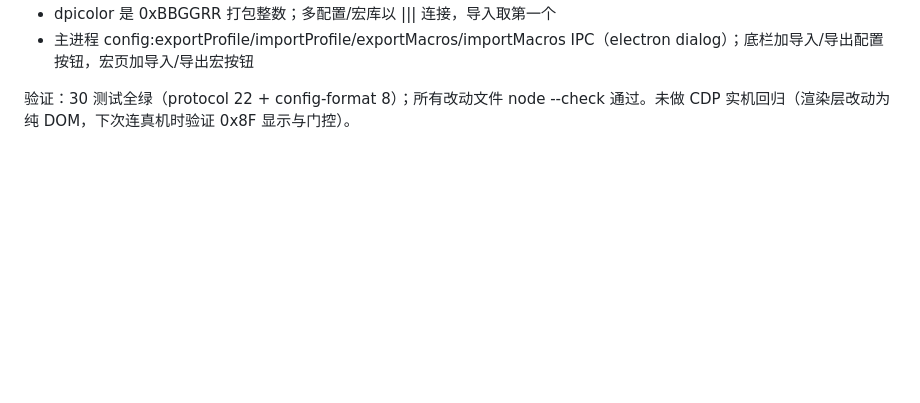
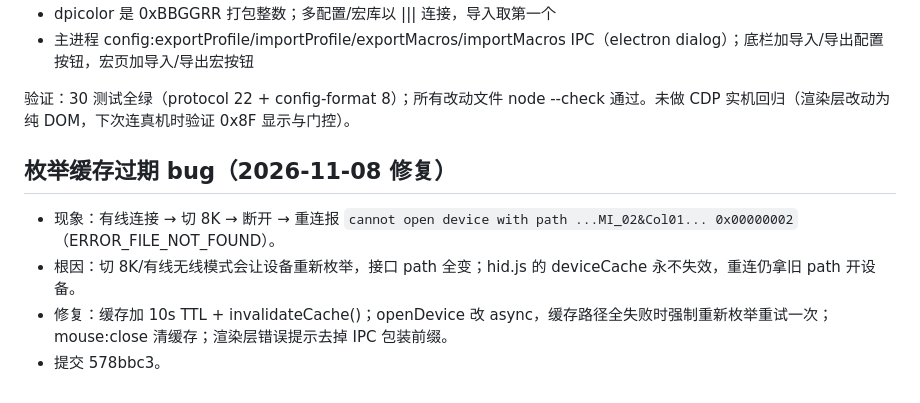
Before and after one commit to HeHaoren/incott-mouse-app, a Markdown page: .workbuddy/memory/2026-11-05.md, the part around the change. Drawn GitHub-style; blank space fills up the shorter version.

Commit message:
docs(memory): 记录枚举缓存过期 bug 与修复

```diff
--- a/.workbuddy/memory/2026-11-05.md
+++ b/.workbuddy/memory/2026-11-05.md
@@ -54,3 +54,9 @@ UI 适配：
 - 主进程 config:exportProfile/importProfile/exportMacros/importMacros IPC（electron dialog）；底栏加导入/导出配置按钮，宏页加导入/导出宏按钮
 
 验证：30 测试全绿（protocol 22 + config-format 8）；所有改动文件 node --check 通过。未做 CDP 实机回归（渲染层改动为纯 DOM，下次连真机时验证 0x8F 显示与门控）。
+
+## 枚举缓存过期 bug（2026-11-08 修复）
+- 现象：有线连接 → 切 8K → 断开 → 重连报 `cannot open device with path ...MI_02&Col01... 0x00000002`（ERROR_FILE_NOT_FOUND）。
+- 根因：切 8K/有线无线模式会让设备重新枚举，接口 path 全变；hid.js 的 deviceCache 永不失效，重连仍拿旧 path 开设备。
+- 修复：缓存加 10s TTL + invalidateCache()；openDevice 改 async，缓存路径全失败时强制重新枚举重试一次；mouse:close 清缓存；渲染层错误提示去掉 IPC 包装前缀。
+- 提交 578bbc3。
```
